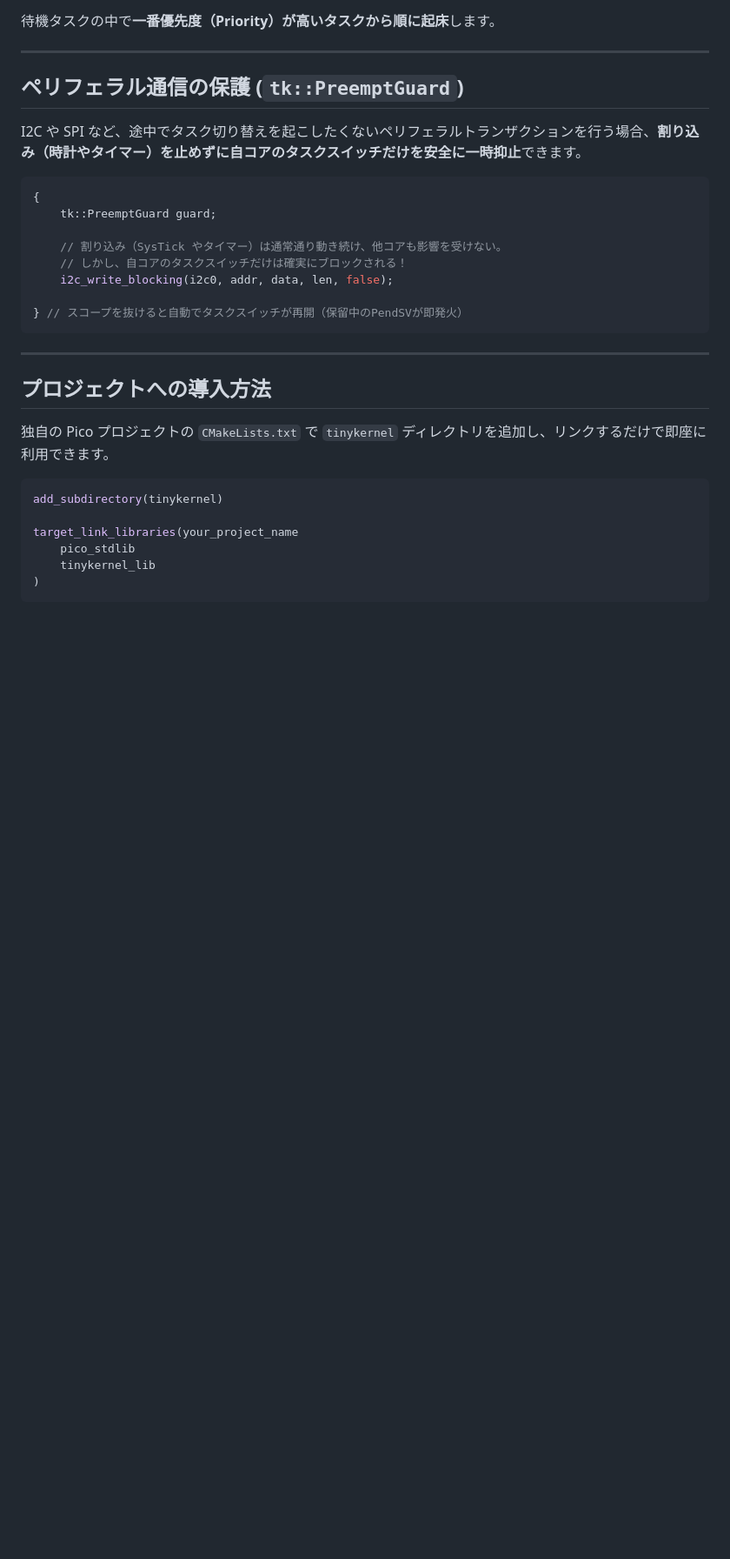
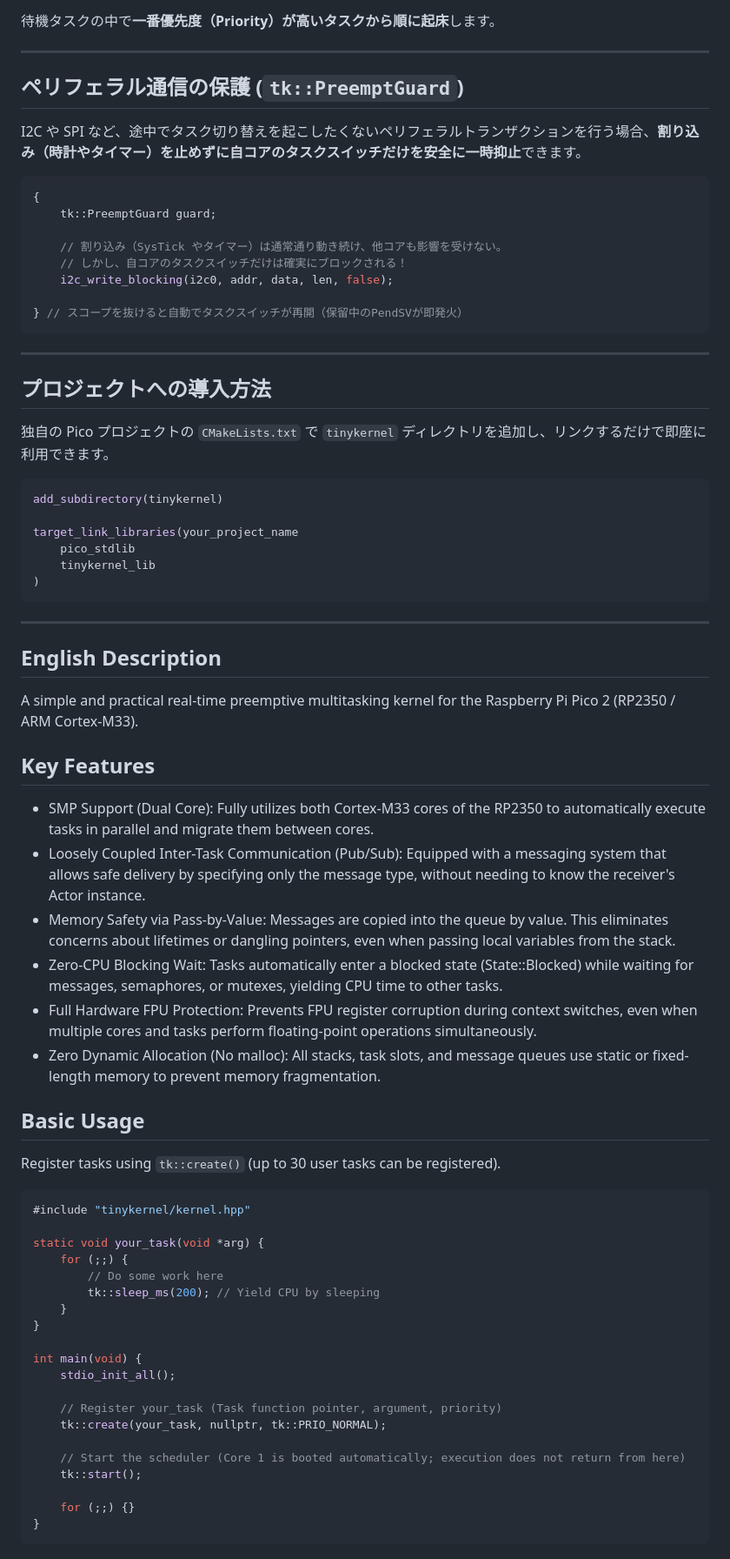
Before and after one commit to satoyon/tinykernel, a Markdown page: README.md, the part around one of its changes. Shown at 87% size. Rendered like a GitHub page; blank space fills up the shorter version.

````diff
--- a/README.md
+++ b/README.md
@@ -160,3 +162,46 @@ target_link_libraries(your_project_name
     tinykernel_lib
 )
 ```
+
+---
+
+## English Description
+
+A simple and practical real-time preemptive multitasking kernel for the Raspberry Pi Pico 2 (RP2350 / ARM Cortex-M33).
+
+## Key Features
+
+- SMP Support (Dual Core): Fully utilizes both Cortex-M33 cores of the RP2350 to automatically execute tasks in parallel and migrate them between cores.
+- Loosely Coupled Inter-Task Communication (Pub/Sub): Equipped with a messaging system that allows safe delivery by specifying only the message type, without needing to know the receiver's Actor instance.
+- Memory Safety via Pass-by-Value: Messages are copied into the queue by value. This eliminates concerns about lifetimes or dangling pointers, even when passing local variables from the stack.
+- Zero-CPU Blocking Wait: Tasks automatically enter a blocked state (State::Blocked) while waiting for messages, semaphores, or mutexes, yielding CPU time to other tasks.
+- Full Hardware FPU Protection: Prevents FPU register corruption during context switches, even when multiple cores and tasks perform floating-point operations simultaneously.
+- Zero Dynamic Allocation (No malloc): All stacks, task slots, and message queues use static or fixed-length memory to prevent memory fragmentation.
+
+## Basic Usage
+
+Register tasks using `tk::create()` (up to 30 user tasks can be registered).
+
+```cpp
+#include "tinykernel/kernel.hpp"
+
+static void your_task(void *arg) {
+    for (;;) {
+        // Do some work here
+        tk::sleep_ms(200); // Yield CPU by sleeping
+    }
+}
+
+int main(void) {
+    stdio_init_all();
+
+    // Register your_task (Task function pointer, argument, priority)
+    tk::create(your_task, nullptr, tk::PRIO_NORMAL);
+
+    // Start the scheduler (Core 1 is booted automatically; execution does not return from here)
+    tk::start();
+
+    for (;;) {}
+}
+```
+
````
Also changed, not shown: other parts of README.md (+112 -0 lines).
